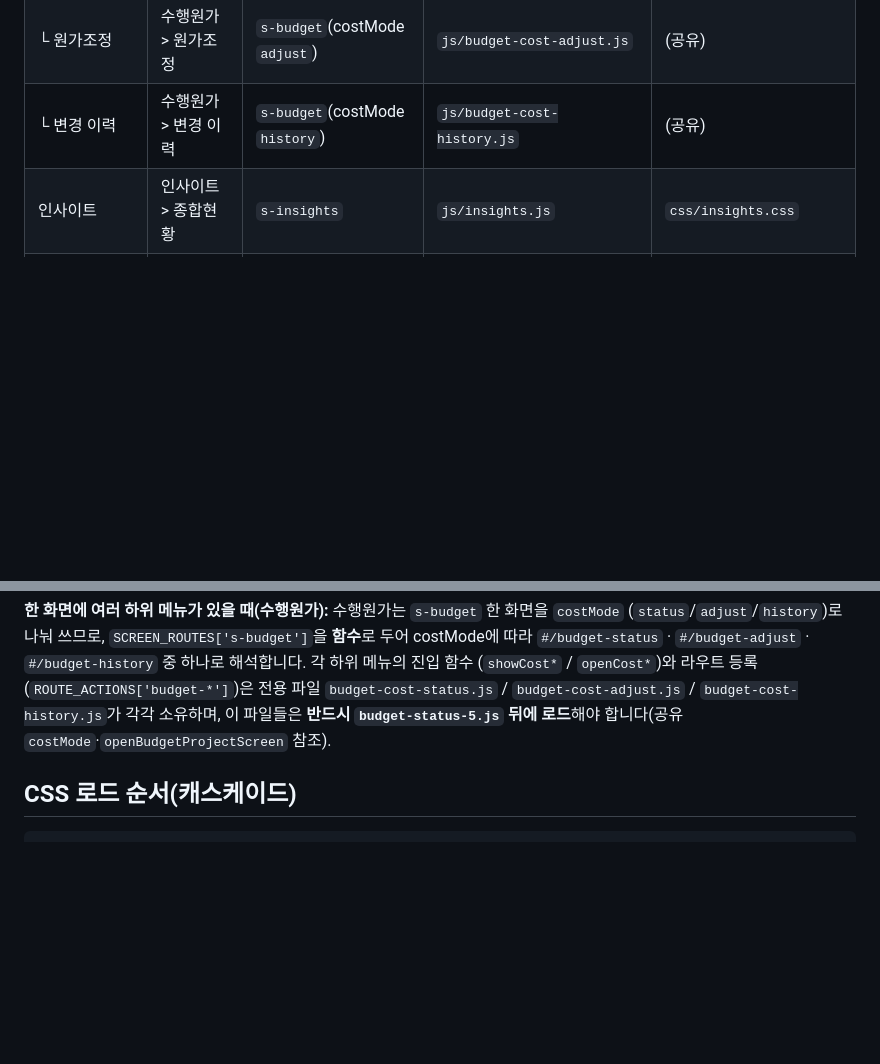
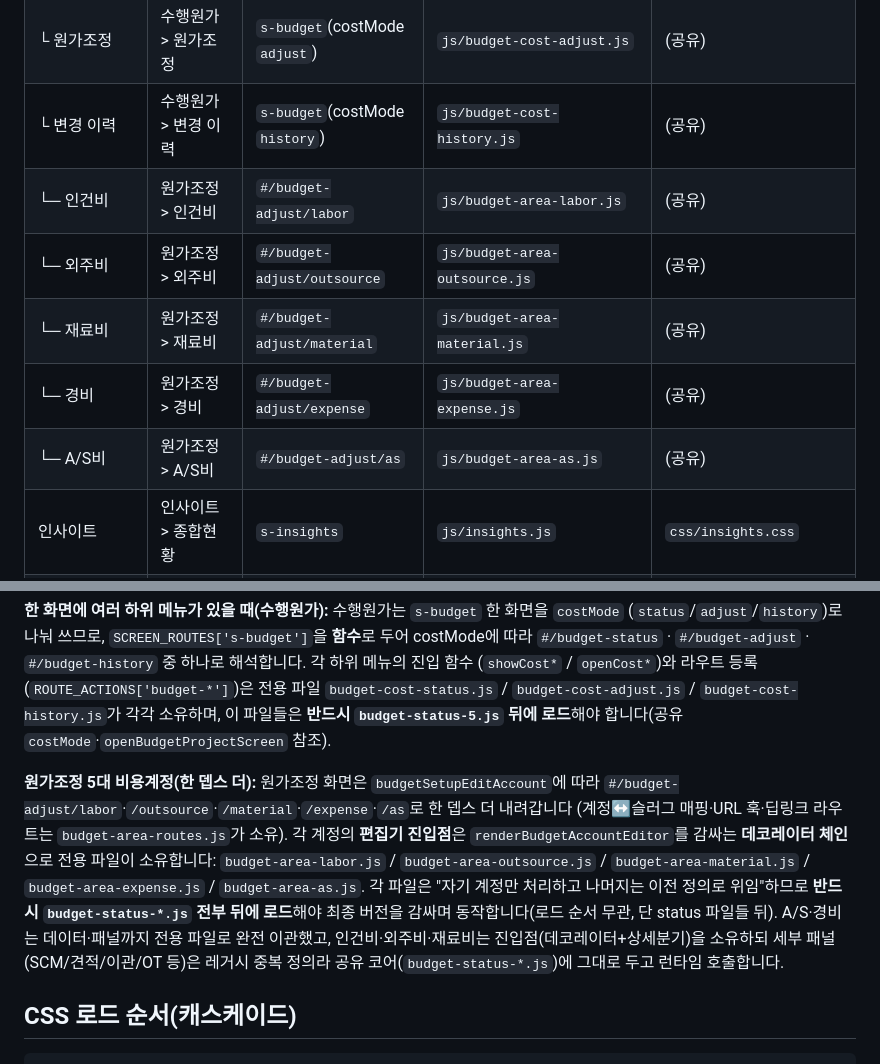
Before and after one commit to soojin222lee/newmis, a Markdown page: CONTRIBUTING.md, 2 parts joined by grey strips. Rendered like a GitHub page; blank space fills up the shorter version.

Commit message:
Document per-cost-account file ownership + URLs in CONTRIBUTING
Co-Authored-By: Claude Opus 4.8 <noreply@anthropic.com>

````diff
--- a/CONTRIBUTING.md
+++ b/CONTRIBUTING.md
@@ -18,6 +18,11 @@ npm start        # = node server.js  → http://localhost:57291
 | └ 원가현황 | 수행원가 > 원가현황 | `s-budget`(costMode `status`) | `js/budget-cost-status.js` | (공유) |
 | └ 원가조정 | 수행원가 > 원가조정 | `s-budget`(costMode `adjust`) | `js/budget-cost-adjust.js` | (공유) |
 | └ 변경 이력 | 수행원가 > 변경 이력 | `s-budget`(costMode `history`) | `js/budget-cost-history.js` | (공유) |
+| └─ 인건비 | 원가조정 > 인건비 | `#/budget-adjust/labor` | `js/budget-area-labor.js` | (공유) |
+| └─ 외주비 | 원가조정 > 외주비 | `#/budget-adjust/outsource` | `js/budget-area-outsource.js` | (공유) |
+| └─ 재료비 | 원가조정 > 재료비 | `#/budget-adjust/material` | `js/budget-area-material.js` | (공유) |
+| └─ 경비 | 원가조정 > 경비 | `#/budget-adjust/expense` | `js/budget-area-expense.js` | (공유) |
+| └─ A/S비 | 원가조정 > A/S비 | `#/budget-adjust/as` | `js/budget-area-as.js` | (공유) |
 | 인사이트 | 인사이트 > 종합현황 | `s-insights` | `js/insights.js` | `css/insights.css` |
 | 맞춤 레포트 | 인사이트 > 맞춤 레포트 | `s-custom-report` | `js/custom-report.js` | (공용) |
 | 수주형 프로젝트 | 프로젝트 | `s-si-project` | `js/si-project.js` | `css/si-project.css` |
@@ -50,6 +55,16 @@ npm start        # = node server.js  → http://localhost:57291
 `budget-cost-status.js` / `budget-cost-adjust.js` / `budget-cost-history.js`가 각각 소유하며,
 이 파일들은 **반드시 `budget-status-5.js` 뒤에 로드**해야 합니다(공유 `costMode`·`openBudgetProjectScreen` 참조).
 
+**원가조정 5대 비용계정(한 뎁스 더):** 원가조정 화면은 `budgetSetupEditAccount`에 따라
+`#/budget-adjust/labor`·`/outsource`·`/material`·`/expense`·`/as`로 한 뎁스 더 내려갑니다
+(계정↔슬러그 매핑·URL 훅·딥링크 라우트는 `budget-area-routes.js`가 소유).
+각 계정의 **편집기 진입점**은 `renderBudgetAccountEditor`를 감싸는 **데코레이터 체인**으로 전용 파일이 소유합니다:
+`budget-area-labor.js` / `budget-area-outsource.js` / `budget-area-material.js` /
+`budget-area-expense.js` / `budget-area-as.js`. 각 파일은 "자기 계정만 처리하고 나머지는 이전 정의로 위임"하므로
+**반드시 `budget-status-*.js` 전부 뒤에 로드**해야 최종 버전을 감싸며 동작합니다(로드 순서 무관, 단 status 파일들 뒤).
+A/S·경비는 데이터·패널까지 전용 파일로 완전 이관했고, 인건비·외주비·재료비는 진입점(데코레이터+상세분기)을 소유하되
+세부 패널(SCM/견적/이관/OT 등)은 레거시 중복 정의라 공유 코어(`budget-status-*.js`)에 그대로 두고 런타임 호출합니다.
+
 ## CSS 로드 순서(캐스케이드)
 ```
 main.css → initiation-extra.css → initiation-extra2.css → sk-theme.css
````
